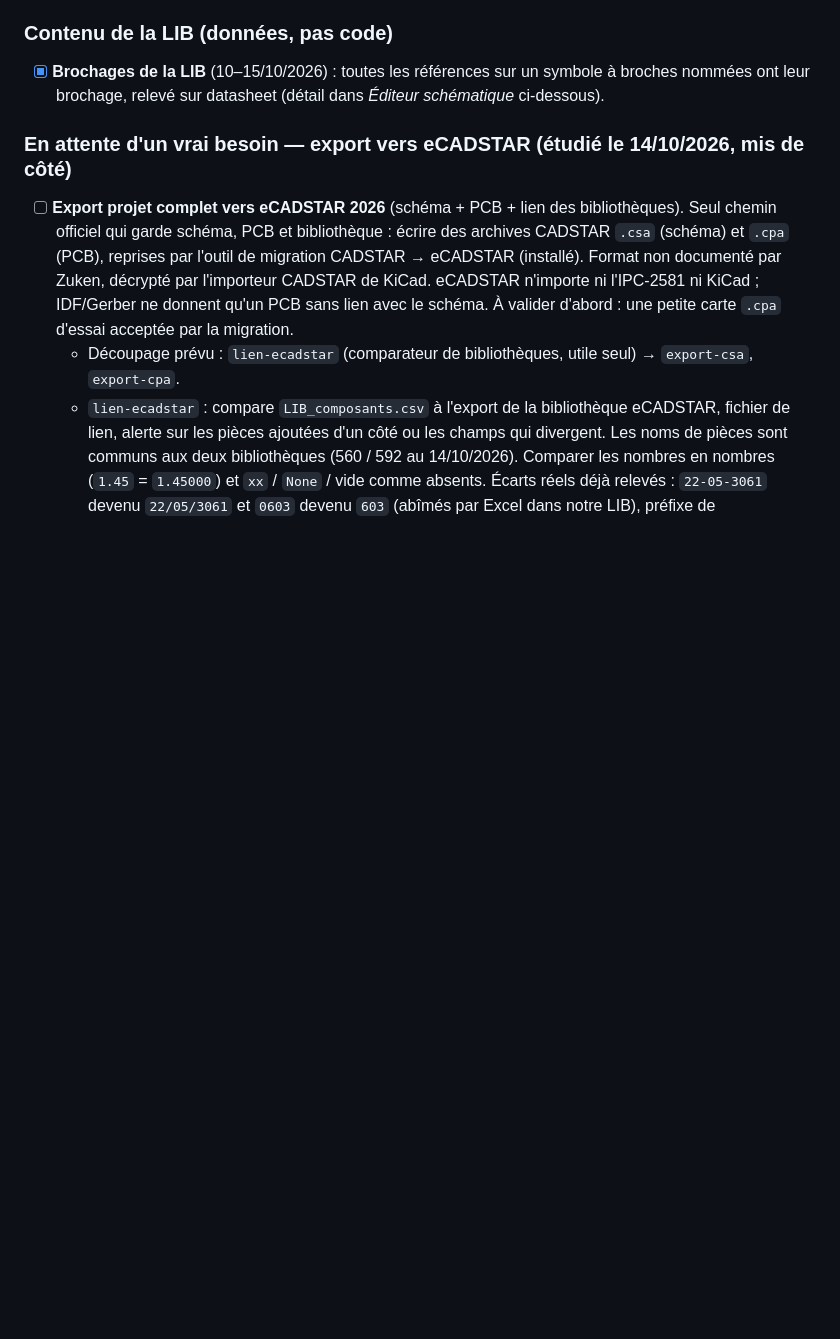
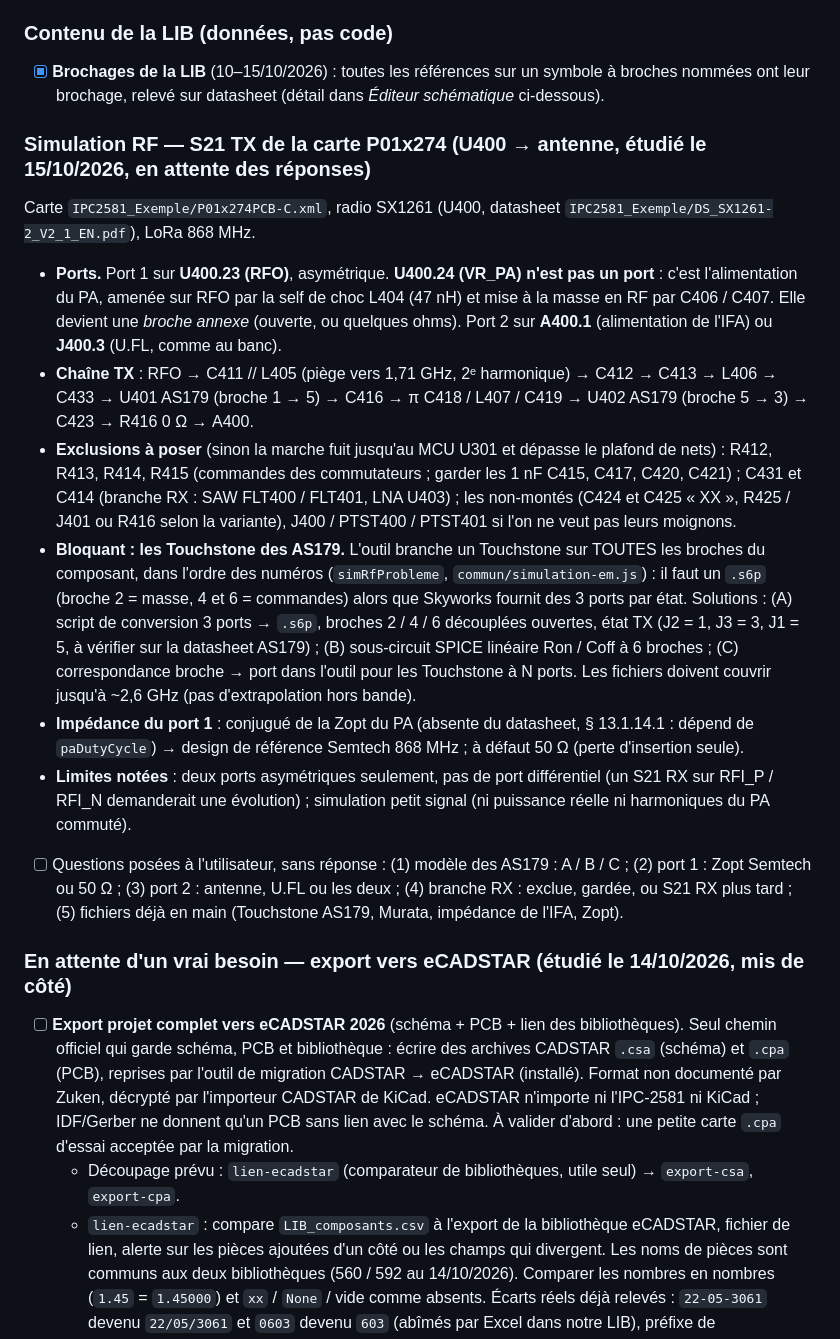
Before and after one commit to pilou33620/WEB_CAO, a Markdown page: A-FAIRE.md, the part around the change. GitHub-like rendering; blank space fills up the shorter version.

Commit message:
A-FAIRE : S21 TX de la carte P01x274 (U400 → antenne), contexte pour reprise
Ports, chaîne TX, exclusions, Touchstone des AS179 en .s6p, Zopt du PA
et questions en attente.

Co-Authored-By: Claude Opus 5.5 <noreply@anthropic.com>

```diff
--- a/A-FAIRE.md
+++ b/A-FAIRE.md
@@ -90,6 +90,16 @@ Rien en cours : l'option B, les limites de l'option A et la garde de la règle *
 
 ### Contenu de la LIB (données, pas code)
 - [x] **Brochages de la LIB** (10–15/10/2026) : toutes les références sur un symbole à broches nommées ont leur brochage, relevé sur datasheet (détail dans *Éditeur schématique* ci-dessous).
+
+### Simulation RF — S21 TX de la carte P01x274 (U400 → antenne, étudié le 15/10/2026, en attente des réponses)
+Carte `IPC2581_Exemple/P01x274PCB-C.xml`, radio SX1261 (U400, datasheet `IPC2581_Exemple/DS_SX1261-2_V2_1_EN.pdf`), LoRa 868 MHz.
+- **Ports.** Port 1 sur **U400.23 (RFO)**, asymétrique. **U400.24 (VR_PA) n'est pas un port** : c'est l'alimentation du PA, amenée sur RFO par la self de choc L404 (47 nH) et mise à la masse en RF par C406 / C407. Elle devient une *broche annexe* (ouverte, ou quelques ohms). Port 2 sur **A400.1** (alimentation de l'IFA) ou **J400.3** (U.FL, comme au banc).
+- **Chaîne TX** : RFO → C411 // L405 (piège vers 1,71 GHz, 2ᵉ harmonique) → C412 → C413 → L406 → C433 → U401 AS179 (broche 1 → 5) → C416 → π C418 / L407 / C419 → U402 AS179 (broche 5 → 3) → C423 → R416 0 Ω → A400.
+- **Exclusions à poser** (sinon la marche fuit jusqu'au MCU U301 et dépasse le plafond de nets) : R412, R413, R414, R415 (commandes des commutateurs ; garder les 1 nF C415, C417, C420, C421) ; C431 et C414 (branche RX : SAW FLT400 / FLT401, LNA U403) ; les non-montés (C424 et C425 « XX », R425 / J401 ou R416 selon la variante), J400 / PTST400 / PTST401 si l'on ne veut pas leurs moignons.
+- **Bloquant : les Touchstone des AS179.** L'outil branche un Touchstone sur TOUTES les broches du composant, dans l'ordre des numéros (`simRfProbleme`, `commun/simulation-em.js`) : il faut un `.s6p` (broche 2 = masse, 4 et 6 = commandes) alors que Skyworks fournit des 3 ports par état. Solutions : (A) script de conversion 3 ports → `.s6p`, broches 2 / 4 / 6 découplées ouvertes, état TX (J2 = 1, J3 = 3, J1 = 5, à vérifier sur la datasheet AS179) ; (B) sous-circuit SPICE linéaire Ron / Coff à 6 broches ; (C) correspondance broche → port dans l'outil pour les Touchstone à N ports. Les fichiers doivent couvrir jusqu'à ~2,6 GHz (pas d'extrapolation hors bande).
+- **Impédance du port 1** : conjugué de la Zopt du PA (absente du datasheet, § 13.1.14.1 : dépend de `paDutyCycle`) → design de référence Semtech 868 MHz ; à défaut 50 Ω (perte d'insertion seule).
+- **Limites notées** : deux ports asymétriques seulement, pas de port différentiel (un S21 RX sur RFI_P / RFI_N demanderait une évolution) ; simulation petit signal (ni puissance réelle ni harmoniques du PA commuté).
+- [ ] Questions posées à l'utilisateur, sans réponse : (1) modèle des AS179 : A / B / C ; (2) port 1 : Zopt Semtech ou 50 Ω ; (3) port 2 : antenne, U.FL ou les deux ; (4) branche RX : exclue, gardée, ou S21 RX plus tard ; (5) fichiers déjà en main (Touchstone AS179, Murata, impédance de l'IFA, Zopt).
 
 ### En attente d'un vrai besoin — export vers eCADSTAR (étudié le 14/10/2026, mis de côté)
 - [ ] **Export projet complet vers eCADSTAR 2026** (schéma + PCB + lien des bibliothèques). Seul chemin officiel qui garde schéma, PCB et bibliothèque : écrire des archives CADSTAR `.csa` (schéma) et `.cpa` (PCB), reprises par l'outil de migration CADSTAR → eCADSTAR (installé). Format non documenté par Zuken, décrypté par l'importeur CADSTAR de KiCad. eCADSTAR n'importe ni l'IPC-2581 ni KiCad ; IDF/Gerber ne donnent qu'un PCB sans lien avec le schéma. À valider d'abord : une petite carte `.cpa` d'essai acceptée par la migration.
```
